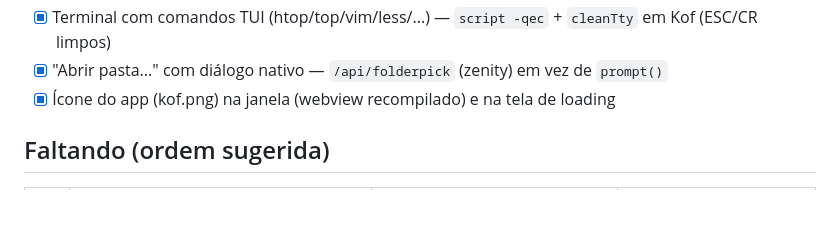
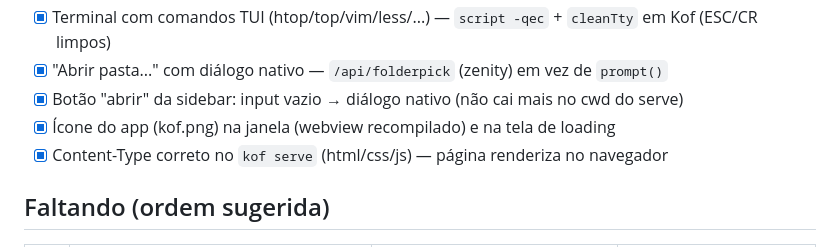
Before and after one commit to arthuralbefaro/Kof-Editor, a Markdown page: docs/10-roadmap.md, the part around the change. Drawn GitHub-style; blank space fills up the shorter version.

```diff
--- a/docs/10-roadmap.md
+++ b/docs/10-roadmap.md
@@ -21,7 +21,9 @@ highlight, menu, temas, problemas, atalhos, pastas recentes, templates.
 - [x] Terminal integrado (Ctrl+`) — executa via shell do host
 - [x] Terminal com comandos TUI (htop/top/vim/less/...) — `script -qec` + `cleanTty` em Kof (ESC/CR limpos)
 - [x] "Abrir pasta..." com diálogo nativo — `/api/folderpick` (zenity) em vez de `prompt()`
+- [x] Botão "abrir" da sidebar: input vazio → diálogo nativo (não cai mais no cwd do serve)
 - [x] Ícone do app (kof.png) na janela (webview recompilado) e na tela de loading
+- [x] Content-Type correto no `kof serve` (html/css/js) — página renderiza no navegador
 
 ## Faltando (ordem sugerida)
 
```
Also changed, not shown: docs/08-restricoes-kof.md (+1 -1 lines).
